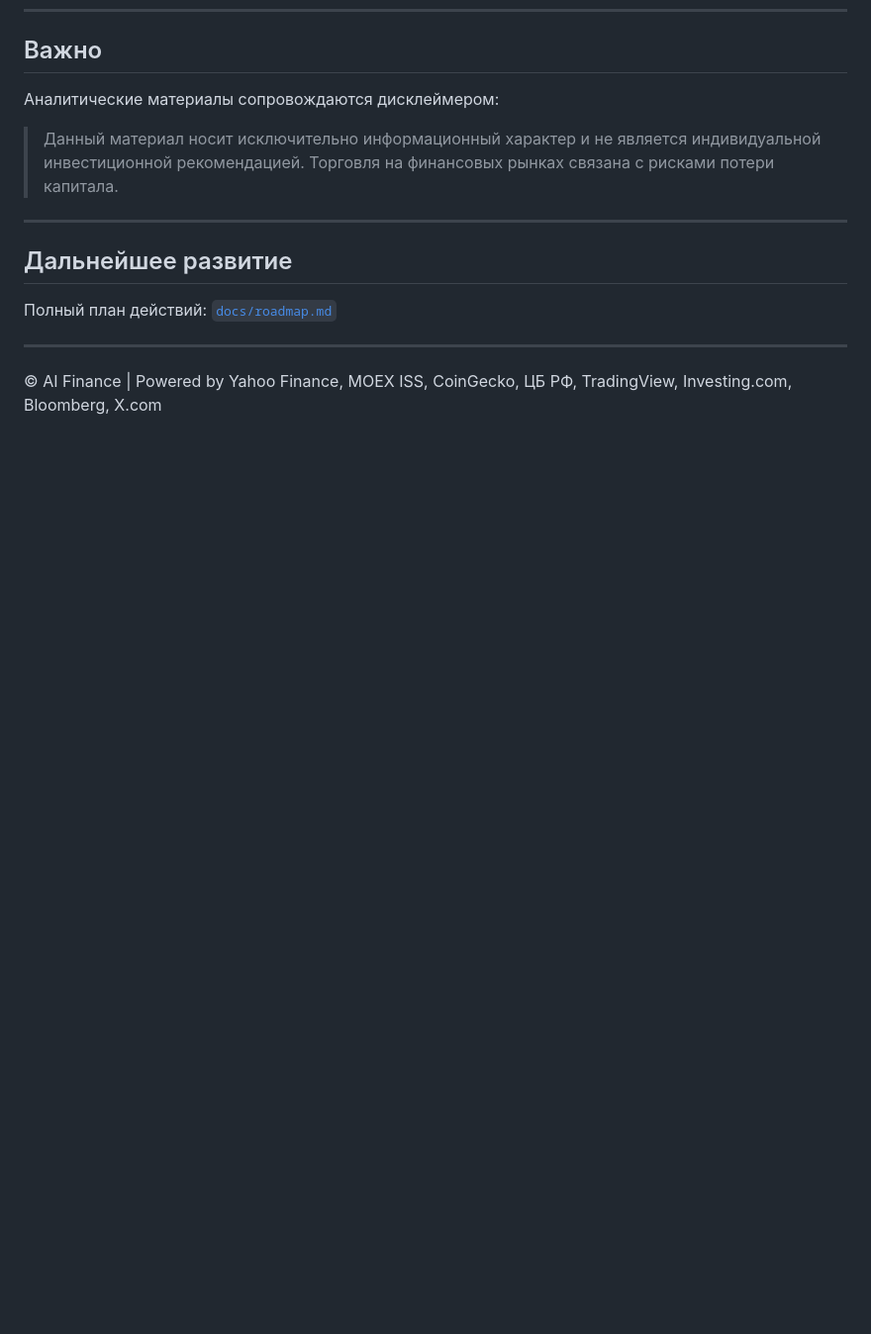
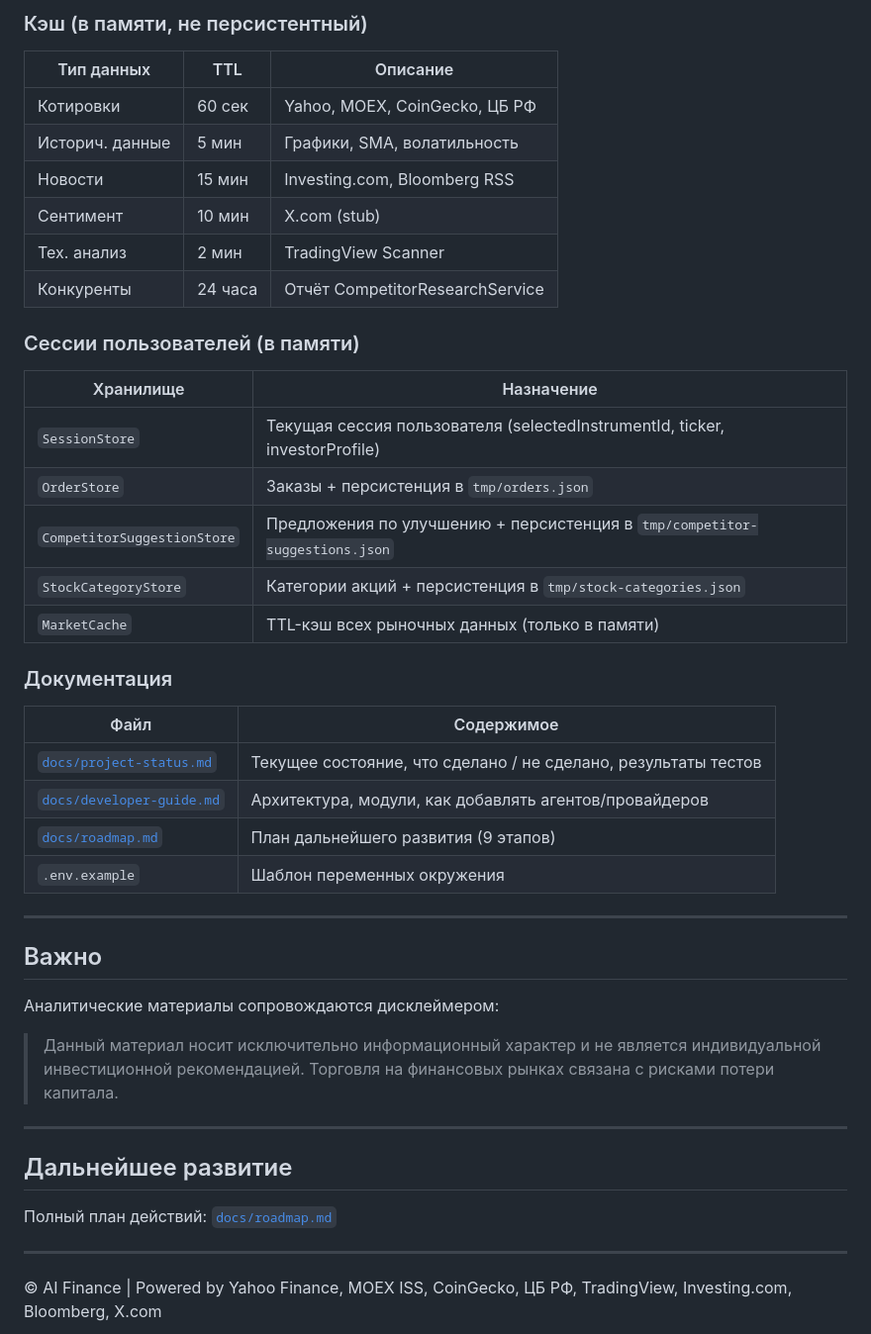
Before and after one commit to asabiru/botanalitic, a Markdown page: README.md, the part around one of its changes. Shown at 99% size. Rendered like a GitHub page; blank space fills up the shorter version.

```diff
--- a/README.md
+++ b/README.md
@@ -244,3 +272,35 @@ GET  /api/analytics/report           — полный отчёт по всем
+### Кэш (в памяти, не персистентный)
+
+| Тип данных | TTL | Описание |
+|------------|-----|-------------|
+| Котировки | 60 сек | Yahoo, MOEX, CoinGecko, ЦБ РФ |
+| Историч. данные | 5 мин | Графики, SMA, волатильность |
+| Новости | 15 мин | Investing.com, Bloomberg RSS |
+| Сентимент | 10 мин | X.com (stub) |
+| Тех. анализ | 2 мин | TradingView Scanner |
+| Конкуренты | 24 часа | Отчёт CompetitorResearchService |
+
+### Сессии пользователей (в памяти)
+
+| Хранилище | Назначение |
+|-------------|-------------|
+| `SessionStore` | Текущая сессия пользователя (selectedInstrumentId, ticker, investorProfile) |
+| `OrderStore` | Заказы + персистенция в `tmp/orders.json` |
+| `CompetitorSuggestionStore` | Предложения по улучшению + персистенция в `tmp/competitor-suggestions.json` |
+| `StockCategoryStore` | Категории акций + персистенция в `tmp/stock-categories.json` |
+| `MarketCache` | TTL-кэш всех рыночных данных (только в памяти) |
+
+### Документация
+
+| Файл | Содержимое |
+|------|-------------|
+| [`docs/project-status.md`](docs/project-status.md) | Текущее состояние, что сделано / не сделано, результаты тестов |
+| [`docs/developer-guide.md`](docs/developer-guide.md) | Архитектура, модули, как добавлять агентов/провайдеров |
+| [`docs/roadmap.md`](docs/roadmap.md) | План дальнейшего развития (9 этапов) |
+| `.env.example` | Шаблон переменных окружения |
+
+---
+
 ## Важно
 
 Аналитические материалы сопровождаются дисклеймером:
```
Also changed, not shown: other parts of README.md (+45 -17 lines), docs/developer-guide.md (+22 -2 lines).
